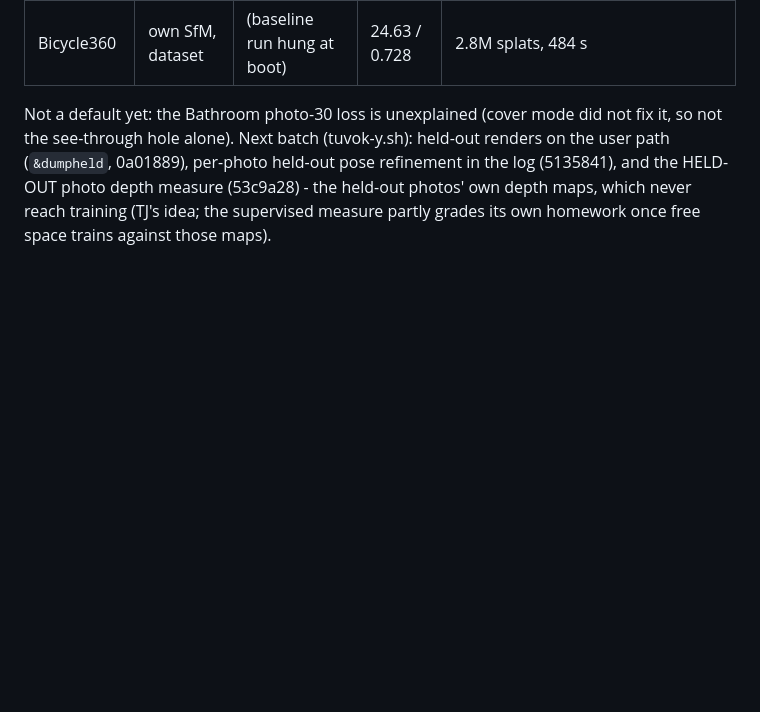
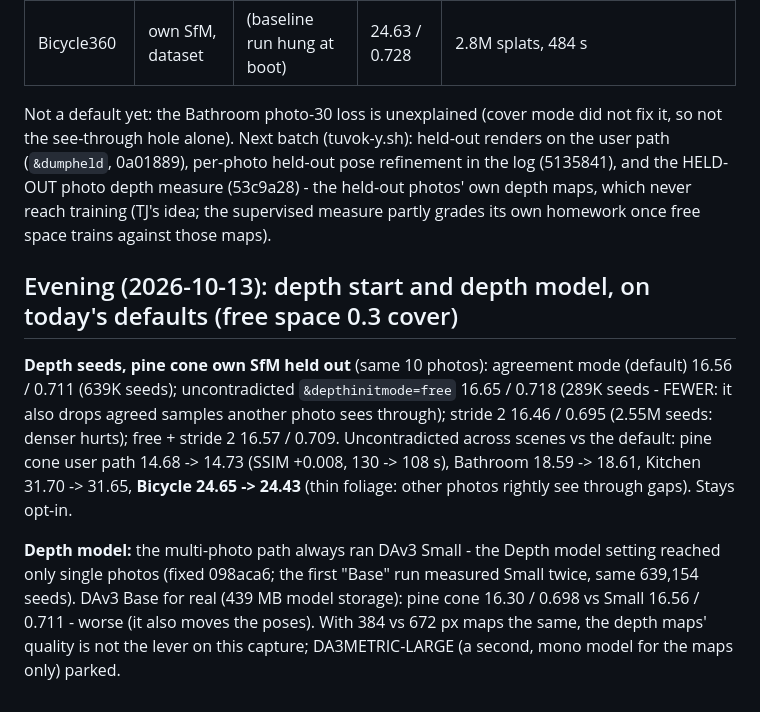
Before and after one commit to LostBeard/SpawnScene, a Markdown page: Research/floaters-photo-depth-2026-10-13.md, the part around the change. Drawn GitHub-style; blank space fills up the shorter version.

Commit message:
Research: depth seeds (uncontradicted mode mixed: indoor +, Bicycle -0.22, opt-in) and DAv3 Base for real (worse)
Co-Authored-By: Claude Opus 5.5 <noreply@anthropic.com>

```diff
--- a/Research/floaters-photo-depth-2026-10-13.md
+++ b/Research/floaters-photo-depth-2026-10-13.md
@@ -65,3 +65,17 @@ alone). Next batch (tuvok-y.sh): held-out renders on the user path (`&dumpheld`,
 refinement in the log (5135841), and the HELD-OUT photo depth measure (53c9a28) - the held-out photos' own depth maps,
 which never reach training (TJ's idea; the supervised measure partly grades its own homework once free space trains
 against those maps).
+
+## Evening (2026-10-13): depth start and depth model, on today's defaults (free space 0.3 cover)
+
+**Depth seeds, pine cone own SfM held out** (same 10 photos): agreement mode (default) 16.56 / 0.711 (639K seeds);
+uncontradicted `&depthinitmode=free` 16.65 / 0.718 (289K seeds - FEWER: it also drops agreed samples another photo sees
+through); stride 2 16.46 / 0.695 (2.55M seeds: denser hurts); free + stride 2 16.57 / 0.709.
+Uncontradicted across scenes vs the default: pine cone user path 14.68 -> 14.73 (SSIM +0.008, 130 -> 108 s), Bathroom
+18.59 -> 18.61, Kitchen 31.70 -> 31.65, **Bicycle 24.65 -> 24.43** (thin foliage: other photos rightly see through gaps).
+Stays opt-in.
+
+**Depth model:** the multi-photo path always ran DAv3 Small - the Depth model setting reached only single photos (fixed
+098aca6; the first "Base" run measured Small twice, same 639,154 seeds). DAv3 Base for real (439 MB model storage):
+pine cone 16.30 / 0.698 vs Small 16.56 / 0.711 - worse (it also moves the poses). With 384 vs 672 px maps the same, the
+depth maps' quality is not the lever on this capture; DA3METRIC-LARGE (a second, mono model for the maps only) parked.
```
